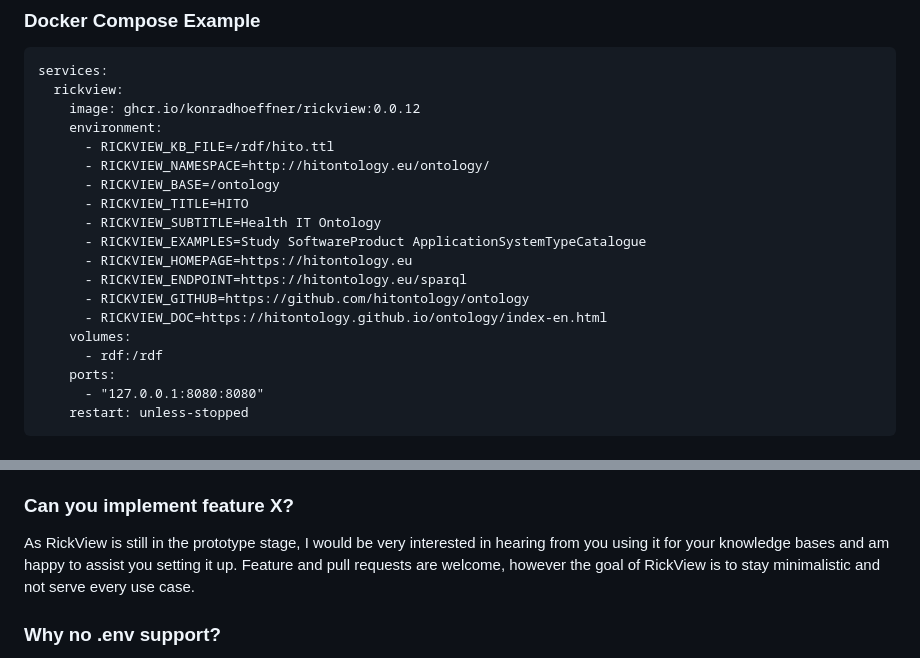
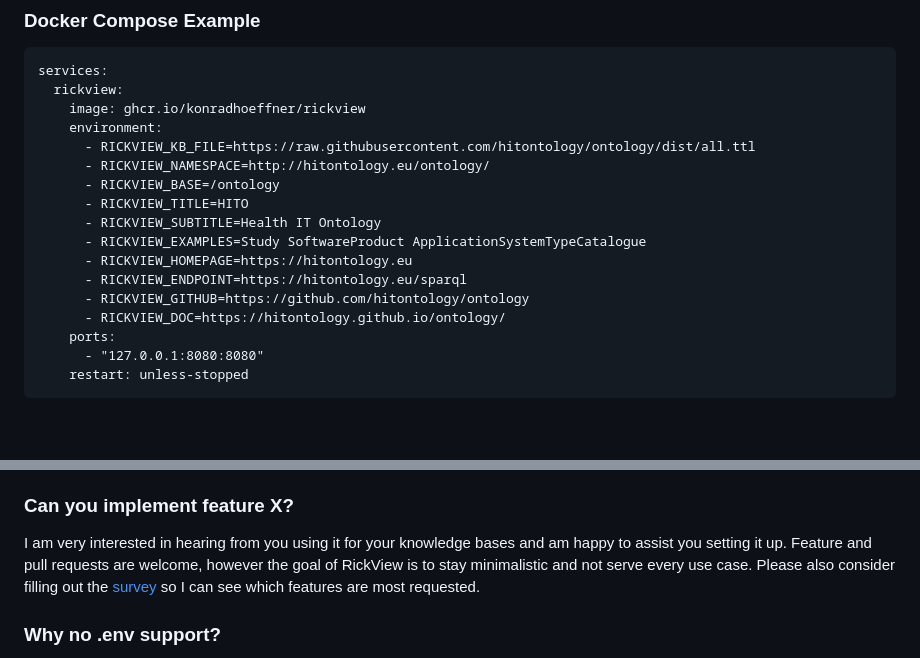
Before and after one commit to KonradHoeffner/rickview, a Markdown page: README.md, 2 parts joined by grey strips. Drawn GitHub-style; blank space fills up the shorter version.

```diff
--- a/README.md
+++ b/README.md
@@ -17,9 +17,9 @@ Try it out with the example knowledge base:
 
     services:
       rickview:
-        image: ghcr.io/konradhoeffner/rickview:0.0.12
+        image: ghcr.io/konradhoeffner/rickview
         environment:
-          - RICKVIEW_KB_FILE=/rdf/hito.ttl
+          - RICKVIEW_KB_FILE=https://raw.githubusercontent.com/hitontology/ontology/dist/all.ttl
           - RICKVIEW_NAMESPACE=http://hitontology.eu/ontology/
           - RICKVIEW_BASE=/ontology
           - RICKVIEW_TITLE=HITO
@@ -28,9 +28,7 @@ Try it out with the example knowledge base:
           - RICKVIEW_HOMEPAGE=https://hitontology.eu
           - RICKVIEW_ENDPOINT=https://hitontology.eu/sparql
           - RICKVIEW_GITHUB=https://github.com/hitontology/ontology
-          - RICKVIEW_DOC=https://hitontology.github.io/ontology/index-en.html
-        volumes:
-          - rdf:/rdf
+          - RICKVIEW_DOC=https://hitontology.github.io/ontology/
         ports:
           - "127.0.0.1:8080:8080"
         restart: unless-stopped
@@ -172,8 +170,9 @@ According to [Hitzler 2021](https://cacm.acm.org/magazines/2021/2/250085-a-revie
 Instead, limited duration research grants motivate the proliferation of countless research prototypes, which are not optimized for any of those criteria, are not maintained after the project ends and finally compete for resources on crowded servers if they do not break down completely.
 
 ### Can you implement feature X?
-As RickView is still in the prototype stage, I would be very interested in hearing from you using it for your knowledge bases and am happy to assist you setting it up.
+I am very interested in hearing from you using it for your knowledge bases and am happy to assist you setting it up.
 Feature and pull requests are welcome, however the goal of RickView is to stay minimalistic and not serve every use case.
+Please also consider filling out the [survey](https://forms.gle/wqxdVdn4pDLXgyYZA) so I can see which features are most requested.
 
 ### Why no .env support?
 I think this would be overkill, as there is already a default configuration file, a custom configuration file, environment variables and Docker Compose supports `.env` out of the box as well.
```
